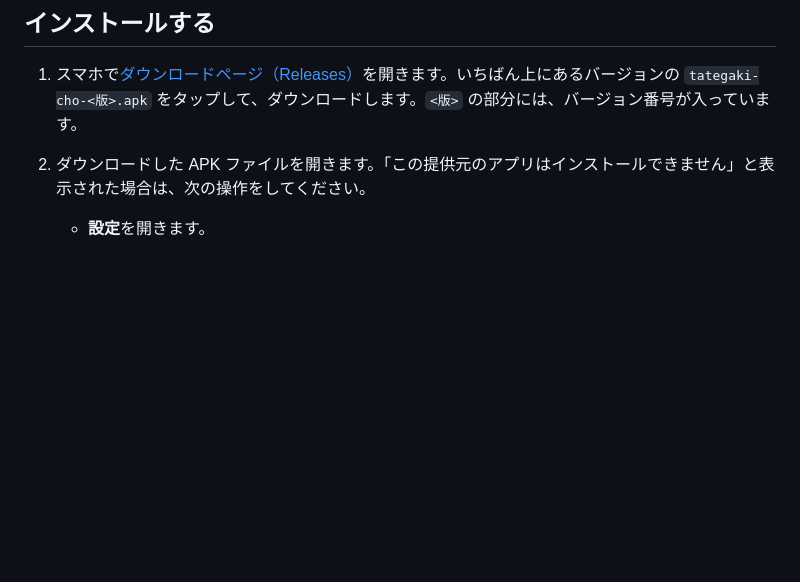
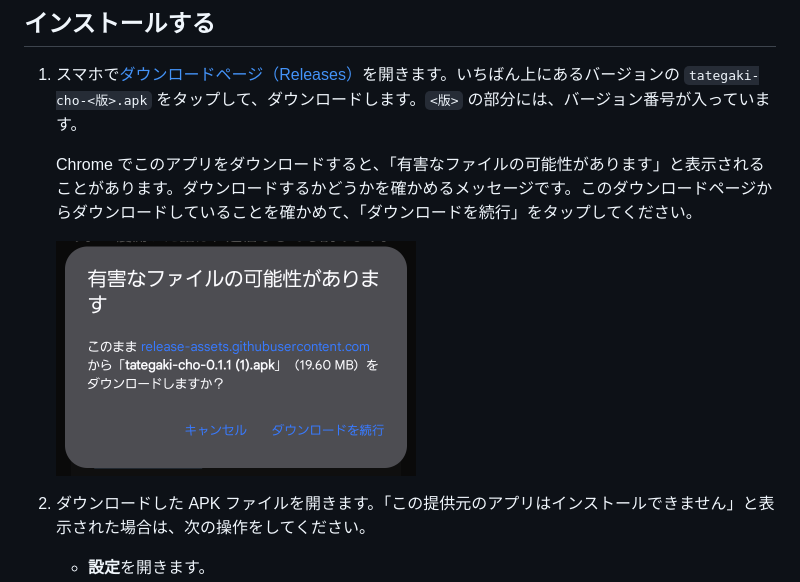
Before and after one commit to Harusame64/tategaki-cho, a Markdown page: docs/install.md, the part around the change. GitHub-like rendering; pictures changed too: site/images/download-warning.png (added); blank space fills up the shorter version.

```diff
--- a/docs/install.md
+++ b/docs/install.md
@@ -7,6 +7,10 @@ Google Play で公開される前の試用版を、Android のスマホにイン
 ## インストールする
 
 1. スマホで[ダウンロードページ（Releases）](https://github.com/Harusame64/tategaki-cho/releases)を開きます。いちばん上にあるバージョンの `tategaki-cho-<版>.apk` をタップして、ダウンロードします。`<版>` の部分には、バージョン番号が入っています。
+
+   Chrome でこのアプリをダウンロードすると、「有害なファイルの可能性があります」と表示されることがあります。ダウンロードするかどうかを確かめるメッセージです。このダウンロードページからダウンロードしていることを確かめて、「ダウンロードを続行」をタップしてください。
+
+   <img src="../site/images/download-warning.png" width="360" alt="「有害なファイルの可能性があります」というメッセージ。下に「キャンセル」と「ダウンロードを続行」のボタンがある">
 
 2. ダウンロードした APK ファイルを開きます。「この提供元のアプリはインストールできません」と表示された場合は、次の操作をしてください。
    - **設定**を開きます。
```
Also changed, not shown: 2 other files.
